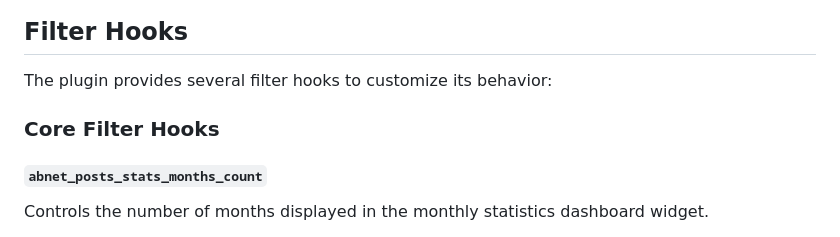
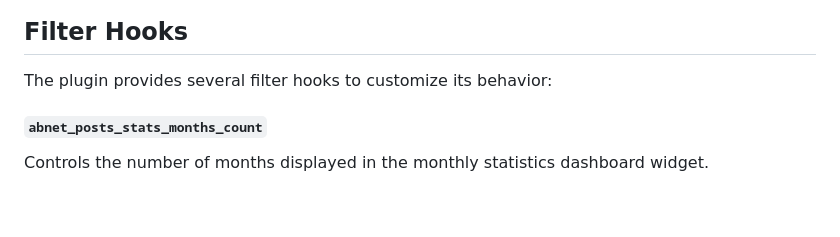
Before and after one commit to alexboia/ABNET-PostStats, a Markdown page: README.md, the part around the change. Drawn GitHub-style; blank space fills up the shorter version.

```diff
--- a/README.md
+++ b/README.md
@@ -52,8 +52,6 @@ The plugin does not collect any data. It uses the current WordPress posts table
 ## Filter Hooks
 
 The plugin provides several filter hooks to customize its behavior:
-
-### Core Filter Hooks
 
 #### `abnet_posts_stats_months_count`
 
```
